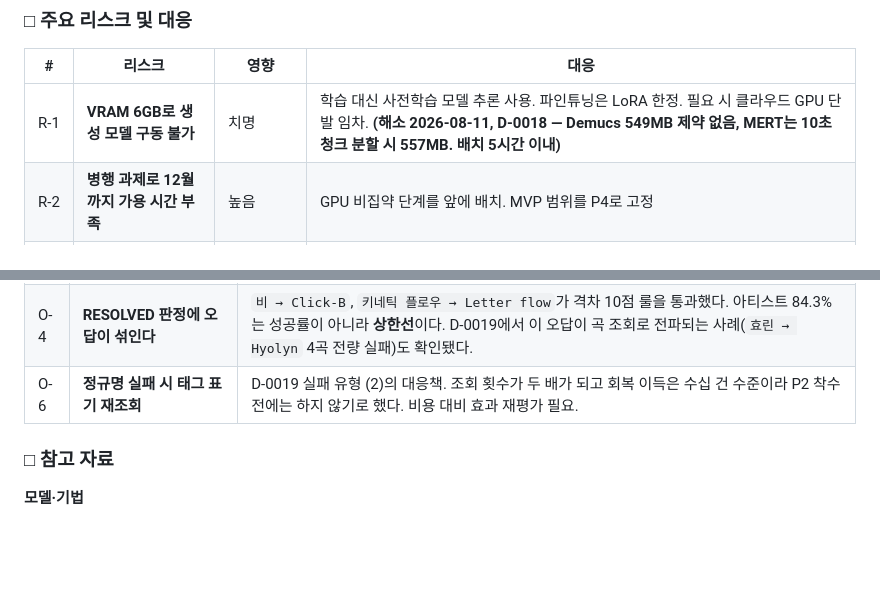
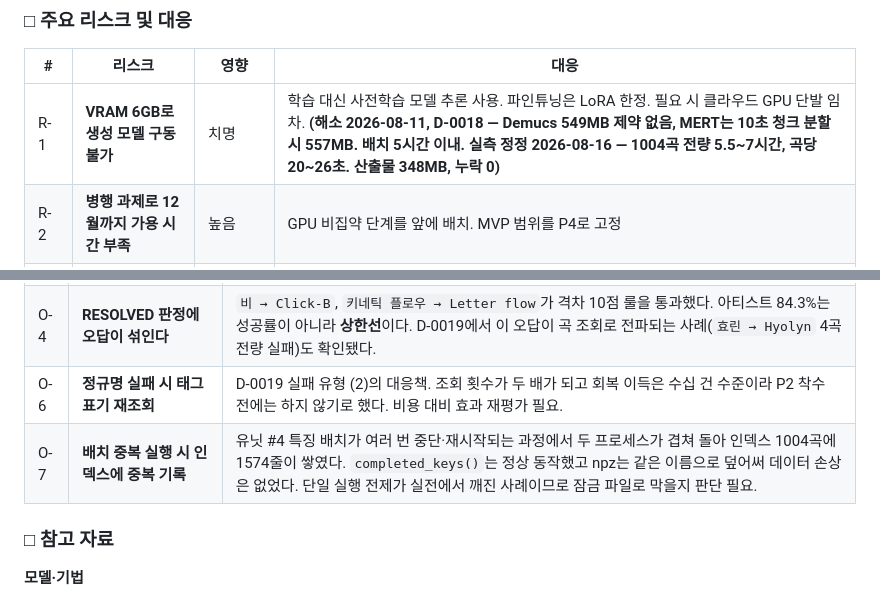
Before and after one commit to CleverAIFox/hathor, a Markdown page: docs/PLAN.md, 2 parts joined by grey strips. Drawn GitHub-style; blank space fills up the shorter version.

Commit message:
docs: 유닛 #4 실측 정정과 O-7 추가
1004곡 배치 실측으로 소요 시간을 정정했다. 5시간 추정은 Demucs 분리와
MERT 순수 추론만 합산한 값이었고 실제로는 5.5~7시간이었다. 디코딩,
MERT 5회, npz 저장이 빠져 있었다.

산출물 실적을 남긴다. npz 1004개 348MB, 누락 0, 청크 합계 23,444.

O-7 추가. 배치가 겹쳐 돌면 인덱스에 중복이 쌓인다. 데이터 손상은
없으나 단일 실행 전제가 실전에서 깨진 사례다.

```diff
--- a/docs/PLAN.md
+++ b/docs/PLAN.md
@@ -375,7 +375,7 @@ D는 제외한다. 현행 생성 모델 품질로 전문가 요구를 충족할
 
 | # | 리스크 | 영향 | 대응 |
 |---|---|---|---|
-| R-1 | **VRAM 6GB로 생성 모델 구동 불가** | 치명 | 학습 대신 사전학습 모델 추론 사용. 파인튜닝은 LoRA 한정. 필요 시 클라우드 GPU 단발 임차. **(해소 2026-08-11, D-0018 — Demucs 549MB 제약 없음, MERT는 10초 청크 분할 시 557MB. 배치 5시간 이내)** |
+| R-1 | **VRAM 6GB로 생성 모델 구동 불가** | 치명 | 학습 대신 사전학습 모델 추론 사용. 파인튜닝은 LoRA 한정. 필요 시 클라우드 GPU 단발 임차. **(해소 2026-08-11, D-0018 — Demucs 549MB 제약 없음, MERT는 10초 청크 분할 시 557MB. 배치 5시간 이내. **실측 정정 2026-08-16 — 1004곡 전량 5.5~7시간, 곡당 20~26초. 산출물 348MB, 누락 0**)** |
 | R-2 | **병행 과제로 12월까지 가용 시간 부족** | 높음 | GPU 비집약 단계를 앞에 배치. MVP 범위를 P4로 고정 |
 | R-3 | 스템 분리 품질 상한 | 중간 | 코퍼스가 전량 손실 압축(mp3)이므로 분리 품질에 원리적 한계가 있다. 지표 해석 시 명시 |
 | R-4 | 한국어 강제정렬 정확도 | 중간 | SYLT 전량 부재로 정렬이 필수. 실패 시 가창축을 음역·음색 중심으로 축소 |
@@ -396,6 +396,7 @@ D는 제외한다. 현행 생성 모델 품질로 전문가 요구를 충족할
 | O-3 | **제목 부가 표기 파서의 프로덕션 편입 여부** | 조사 스크립트는 괄호 깊이 카운팅으로 처리했고(D-0019) 실측 효과는 +0.6%p였다. 유닛 #2 수준의 정식 파서로 승격할지, 조회 전처리로 남길지 미결. D-0020 관찰: MB 레코딩 제목에도 `(Prod. …)`가 그대로 있어 MB 역시 정규화하지 않는다. |
 | O-4 | **RESOLVED 판정에 오답이 섞인다** | `비 → Click-B`, `키네틱 플로우 → Letter flow`가 격차 10점 룰을 통과했다. 아티스트 84.3%는 성공률이 아니라 **상한선**이다. D-0019에서 이 오답이 곡 조회로 전파되는 사례(`효린 → Hyolyn` 4곡 전량 실패)도 확인됐다. |
 | O-6 | **정규명 실패 시 태그 표기 재조회** | D-0019 실패 유형 (2)의 대응책. 조회 횟수가 두 배가 되고 회복 이득은 수십 건 수준이라 P2 착수 전에는 하지 않기로 했다. 비용 대비 효과 재평가 필요. |
+| O-7 | **배치 중복 실행 시 인덱스에 중복 기록** | 유닛 #4 특징 배치가 여러 번 중단·재시작되는 과정에서 두 프로세스가 겹쳐 돌아 인덱스 1004곡에 1574줄이 쌓였다. `completed_keys()`는 정상 동작했고 npz는 같은 이름으로 덮어써 데이터 손상은 없었다. 단일 실행 전제가 실전에서 깨진 사례이므로 잠금 파일로 막을지 판단 필요. |
 ### □ 참고 자료
 
 **모델·기법**
```
Also changed, not shown: docs/DECISIONS.md (+4 -0 lines).
